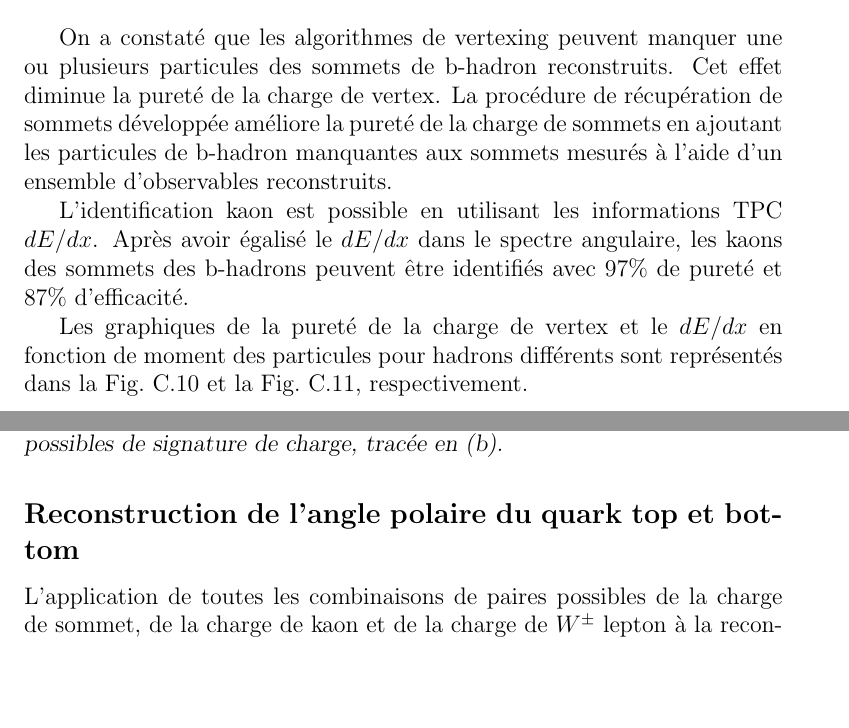
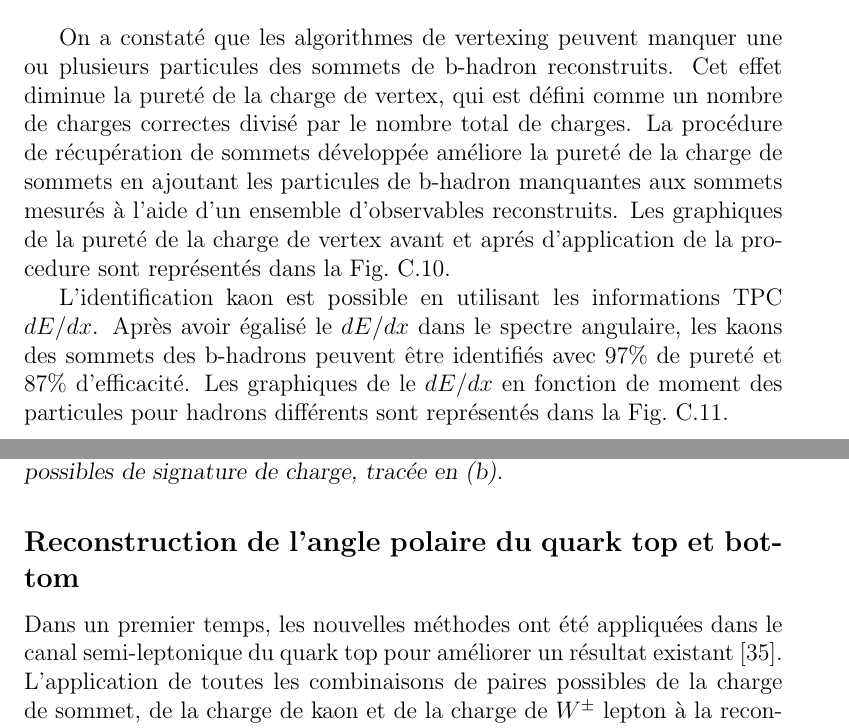
Before and after one commit to Bilokin/ThesisNotes, a LaTeX paper (main.tex, which reads Francais.tex): two parts of pages 134 and 137 of 144, joined at a grey line, cut so that both start at the same text, the shorter picture padded with empty space. Compiled offline with pdfLaTeX.

Commit message:
Finished first review of french

```diff
--- a/Francais.tex
+++ b/Francais.tex
@@ -265,12 +265,11 @@ La charge du quark bottom est identifiée en utilisant deux signatures de base:
 	\item \textbf{Kaon charge} est une charge de kaons trouvée dans les sommets du hadrons bottom.
 \end{itemize}
 
-On a constaté que les algorithmes de vertexing peuvent manquer une ou plusieurs particules des sommets de b-hadron reconstruits. Cet effet diminue la pureté de la charge de vertex.
-La procédure de récupération de sommets développée améliore la pureté de la charge de sommets en ajoutant les particules de b-hadron manquantes aux sommets mesurés à l'aide d'un ensemble d'observables reconstruits.
+On a constaté que les algorithmes de vertexing peuvent manquer une ou plusieurs particules des sommets de b-hadron reconstruits. Cet effet diminue la pureté de la charge de vertex, qui est défini comme  un nombre de charges correctes divisé par le nombre total de charges.
+La procédure de récupération de sommets développée améliore la pureté de la charge de sommets en ajoutant les particules de b-hadron manquantes aux sommets mesurés à l'aide d'un ensemble d'observables reconstruits. Les graphiques de la pureté de la charge de vertex avant et apr\'es d'application de la procedure sont représentés dans la Fig.~\ref{fig:RecoveryPurityComparison_3F}.
 
 L'identification kaon est possible en utilisant les informations TPC $dE/dx$. Après avoir égalisé le $dE/dx$ dans le spectre angulaire, les kaons des sommets des b-hadrons peuvent être identifiés avec 97\% de pureté et 87\% d'efficacité.
-
-Les graphiques de la pureté de la charge de vertex et le $dE/dx$ en fonction de moment des particules pour hadrons différents sont représentés dans la Fig.~\ref{fig:RecoveryPurityComparison_3F} et la Fig.~\ref{fig:dEdxBefore_3F}, respectivement.
+Les graphiques de le $dE/dx$ en fonction de moment des particules pour hadrons différents sont représentés dans  la Fig.~\ref{fig:dEdxBefore_3F}.
 
 \begin{figure}
 	{\centering
@@ -305,10 +304,10 @@ Les graphiques de la pureté de la charge de vertex et le $dE/dx$ en fonction de
 %-----------------------------------------------------------------------------
 \newpage
 \subsection*{Reconstruction de l'angle polaire du quark top et bottom}
-
+Dans un premier temps, les nouvelles méthodes ont été appliquées dans le canal semi-leptonique du  quark top pour améliorer un résultat existant~\cite{bib:ILCTOP}.
 L'application de toutes les combinaisons de paires possibles de la charge de sommet, de la charge de kaon et de la charge de $W^\pm$ lepton à la reconstruction de l'angle polaire supérieur illustrée dans la Fig.~\ref {fig:TopAsymmetryChi_3F}.
 
-Cette méthode permet de reconstituer l'asymétrie aussi bon que $A_ {FB}^{rec} / A^{gen}_{FB} = 94\%$ avec l'efficacité finale de 38,6\%, ce qui améliore le résultat précédent~\cite {bib:ILCTOP} par 25\%.
+Cette méthode permet de reconstituer l'asymétrie aussi bon que $A_ {FB}^{rec} / A^{gen}_{FB} = 94\%$ avec l'efficacité finale de 38,6\%, ce qui améliore le résultat précédent~\cite{bib:ILCTOP} par 25\%.
 
 La méthode la plus utilisée est la combinaison de la charge de vertex avec la charge $W^\pm$ lepton car le $ W^\pm$ lepton doit être reconstruit dans chaque événement sélectionné.
 
```
